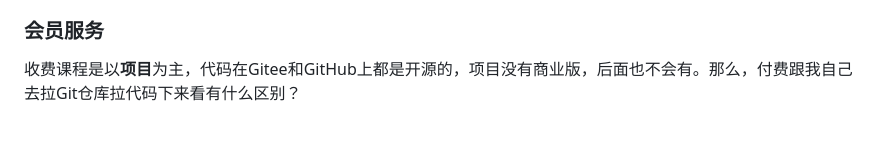
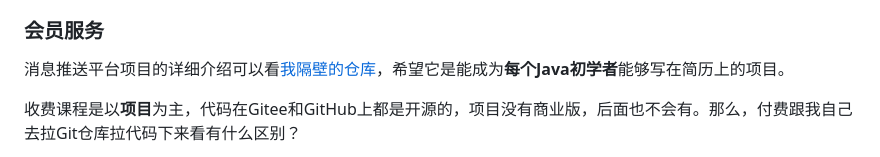
Before and after one commit to ZhongFuCheng3y/athena, a Markdown page: README.md, the part around one of its changes. Drawn GitHub-style; blank space fills up the shorter version.

```diff
--- a/README.md
+++ b/README.md
@@ -633,6 +633,9 @@ austin项目的详细介绍可以看[我隔壁的仓库](https://gitee.com/zhong
 
 ### 会员服务
 
+消息推送平台项目的详细介绍可以看[我隔壁的仓库](https://gitee.com/zhongfucheng/austin)，希望它是能成为**每个Java初学者**能够写在简历上的项目。
+
+
 收费课程是以**项目**为主，代码在Gitee和GitHub上都是开源的，项目没有商业版，后面也不会有。那么，付费跟我自己去拉Git仓库拉代码下来看有什么区别？
 
 1、有很多人的自学能力和基础确实不太行，不知道怎么开始学习，从哪开始看起，学习项目的过程中会走很多弯路，很容易就迷茫了。付费最跟自学最主要的区别就是**我的服务会更周到**。
```
Also changed, not shown: other parts of README.md (+1 -1 lines).
